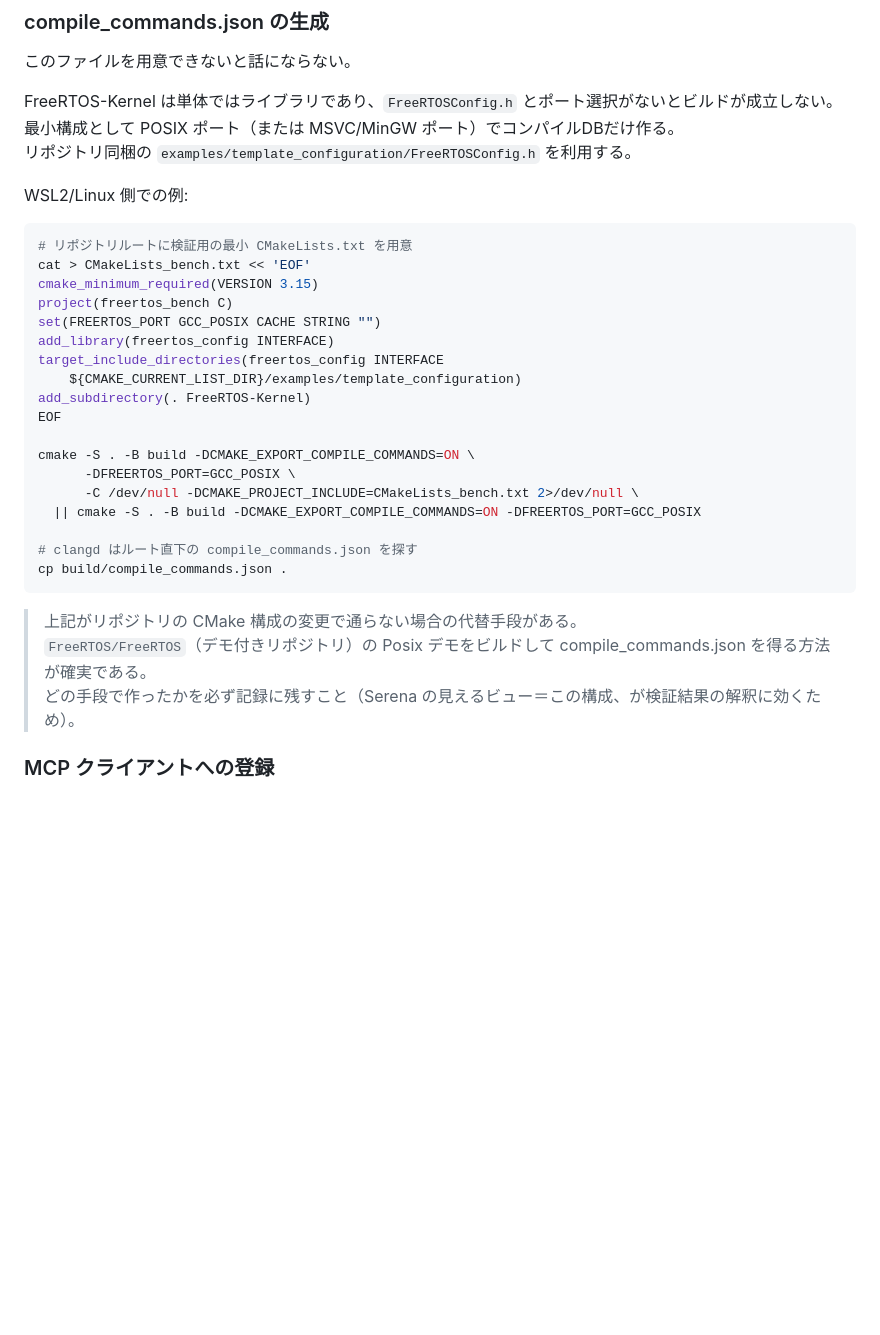
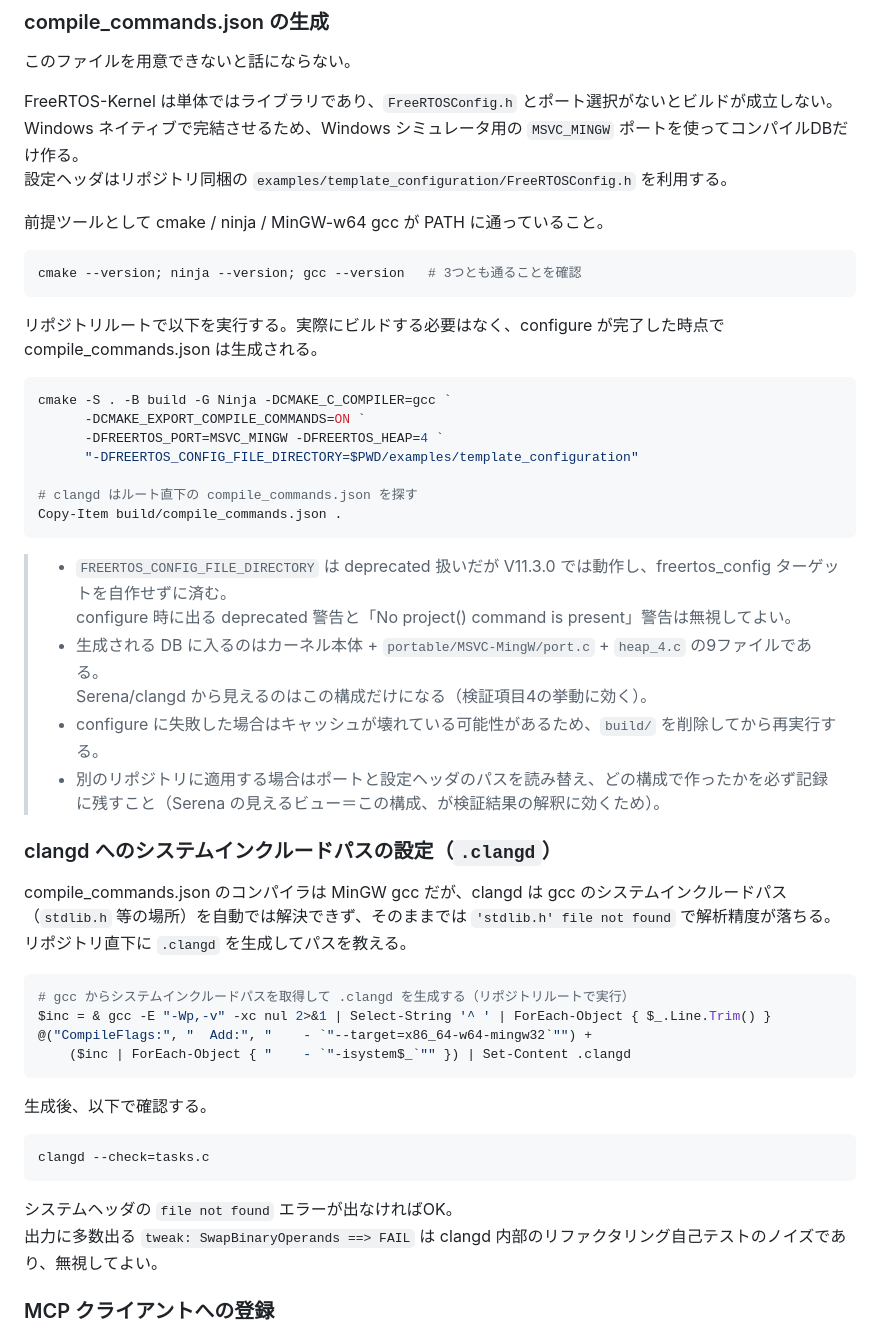
Before and after one commit to in0ho1no/compare_code_graph_mcp, a Markdown page: docs/serena.md, the part around the change. GitHub-like rendering; blank space fills up the shorter version.

Commit message:
Windows環境に限定するように更新

````diff
--- a/docs/serena.md
+++ b/docs/serena.md
@@ -72,35 +72,54 @@ clangd --version
 このファイルを用意できないと話にならない。
 
 FreeRTOS-Kernel は単体ではライブラリであり、`FreeRTOSConfig.h` とポート選択がないとビルドが成立しない。
-最小構成として POSIX ポート（または MSVC/MinGW ポート）でコンパイルDBだけ作る。
-リポジトリ同梱の `examples/template_configuration/FreeRTOSConfig.h` を利用する。
+Windows ネイティブで完結させるため、Windows シミュレータ用の `MSVC_MINGW` ポートを使ってコンパイルDBだけ作る。
+設定ヘッダはリポジトリ同梱の `examples/template_configuration/FreeRTOSConfig.h` を利用する。
 
-WSL2/Linux 側での例:
+前提ツールとして cmake / ninja / MinGW-w64 gcc が PATH に通っていること。
 
-```bash
-# リポジトリルートに検証用の最小 CMakeLists.txt を用意
-cat > CMakeLists_bench.txt << 'EOF'
-cmake_minimum_required(VERSION 3.15)
-project(freertos_bench C)
-set(FREERTOS_PORT GCC_POSIX CACHE STRING "")
-add_library(freertos_config INTERFACE)
-target_include_directories(freertos_config INTERFACE
-    ${CMAKE_CURRENT_LIST_DIR}/examples/template_configuration)
-add_subdirectory(. FreeRTOS-Kernel)
-EOF
+```powershell
+cmake --version; ninja --version; gcc --version   # 3つとも通ることを確認
+```
 
-cmake -S . -B build -DCMAKE_EXPORT_COMPILE_COMMANDS=ON \
-      -DFREERTOS_PORT=GCC_POSIX \
-      -C /dev/null -DCMAKE_PROJECT_INCLUDE=CMakeLists_bench.txt 2>/dev/null \
-  || cmake -S . -B build -DCMAKE_EXPORT_COMPILE_COMMANDS=ON -DFREERTOS_PORT=GCC_POSIX
+リポジトリルートで以下を実行する。実際にビルドする必要はなく、configure が完了した時点で compile_commands.json は生成される。
+
+```powershell
+cmake -S . -B build -G Ninja -DCMAKE_C_COMPILER=gcc `
+      -DCMAKE_EXPORT_COMPILE_COMMANDS=ON `
+      -DFREERTOS_PORT=MSVC_MINGW -DFREERTOS_HEAP=4 `
+      "-DFREERTOS_CONFIG_FILE_DIRECTORY=$PWD/examples/template_configuration"
 
 # clangd はルート直下の compile_commands.json を探す
-cp build/compile_commands.json .
+Copy-Item build/compile_commands.json .
 ```
 
-> 上記がリポジトリの CMake 構成の変更で通らない場合の代替手段がある。
-> `FreeRTOS/FreeRTOS`（デモ付きリポジトリ）の Posix デモをビルドして compile_commands.json を得る方法が確実である。
-> どの手段で作ったかを必ず記録に残すこと（Serena の見えるビュー＝この構成、が検証結果の解釈に効くため）。
+> - `FREERTOS_CONFIG_FILE_DIRECTORY` は deprecated 扱いだが V11.3.0 では動作し、freertos_config ターゲットを自作せずに済む。
+> configure 時に出る deprecated 警告と「No project() command is present」警告は無視してよい。
+> - 生成される DB に入るのはカーネル本体 + `portable/MSVC-MingW/port.c` + `heap_4.c` の9ファイルである。
+> Serena/clangd から見えるのはこの構成だけになる（検証項目4の挙動に効く）。
+> - configure に失敗した場合はキャッシュが壊れている可能性があるため、`build/` を削除してから再実行する。
+> - 別のリポジトリに適用する場合はポートと設定ヘッダのパスを読み替え、どの構成で作ったかを必ず記録に残すこと（Serena の見えるビュー＝この構成、が検証結果の解釈に効くため）。
+
+### clangd へのシステムインクルードパスの設定（`.clangd`）
+
+compile_commands.json のコンパイラは MinGW gcc だが、clangd は gcc のシステムインクルードパス（`stdlib.h` 等の場所）を自動では解決できず、そのままでは `'stdlib.h' file not found` で解析精度が落ちる。
+リポジトリ直下に `.clangd` を生成してパスを教える。
+
+```powershell
+# gcc からシステムインクルードパスを取得して .clangd を生成する（リポジトリルートで実行）
+$inc = & gcc -E "-Wp,-v" -xc nul 2>&1 | Select-String '^ ' | ForEach-Object { $_.Line.Trim() }
+@("CompileFlags:", "  Add:", "    - `"--target=x86_64-w64-mingw32`"") +
+    ($inc | ForEach-Object { "    - `"-isystem$_`"" }) | Set-Content .clangd
+```
+
+生成後、以下で確認する。
+
+```powershell
+clangd --check=tasks.c
+```
+
+システムヘッダの `file not found` エラーが出なければOK。
+出力に多数出る `tweak: SwapBinaryOperands ==> FAIL` は clangd 内部のリファクタリング自己テストのノイズであり、無視してよい。
 
 ### MCP クライアントへの登録
 
````
Also changed, not shown: docs/codebase-memory-mcp.md (+1 -1 lines), docs/比較検証.md (+32 -23 lines).
